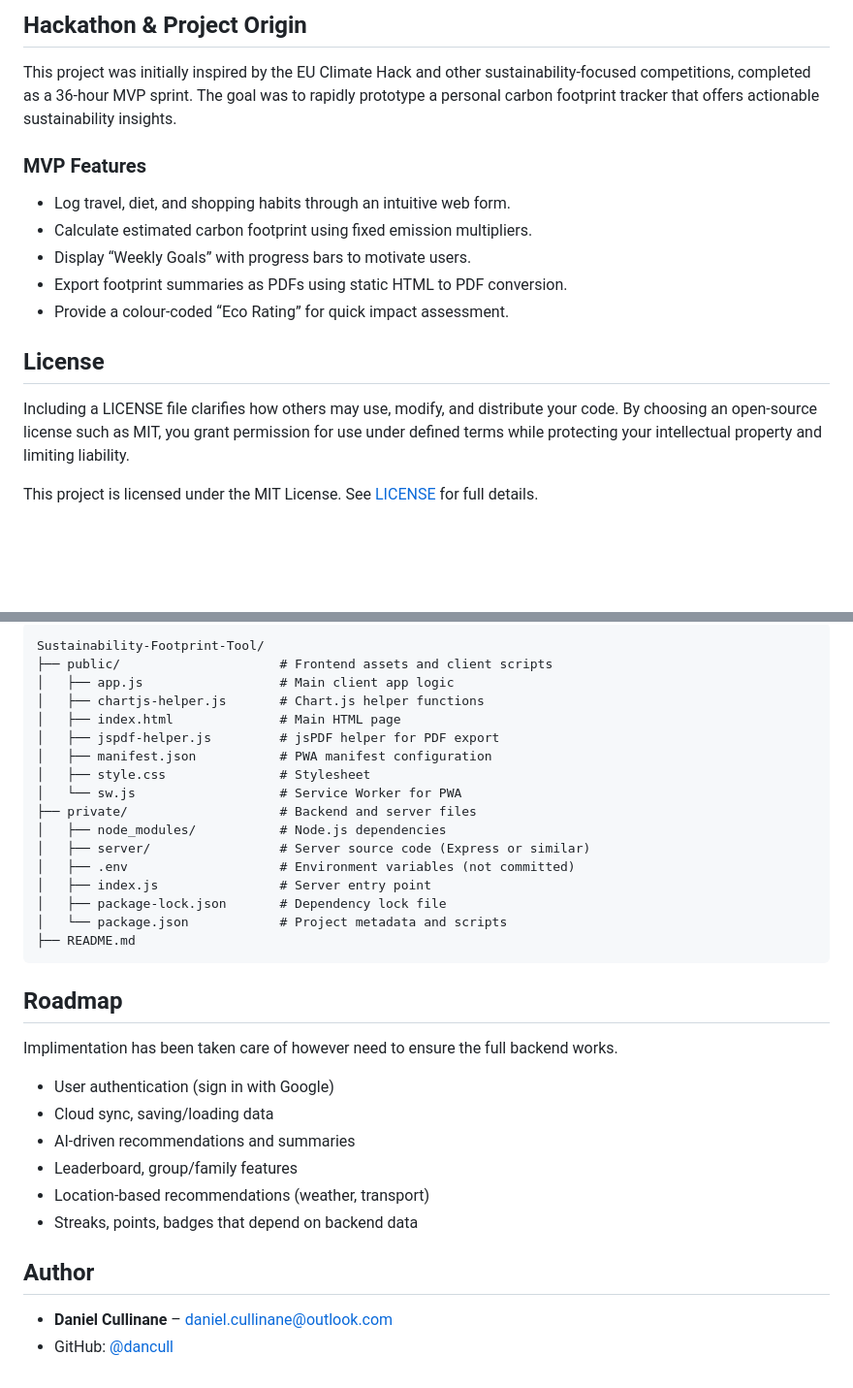
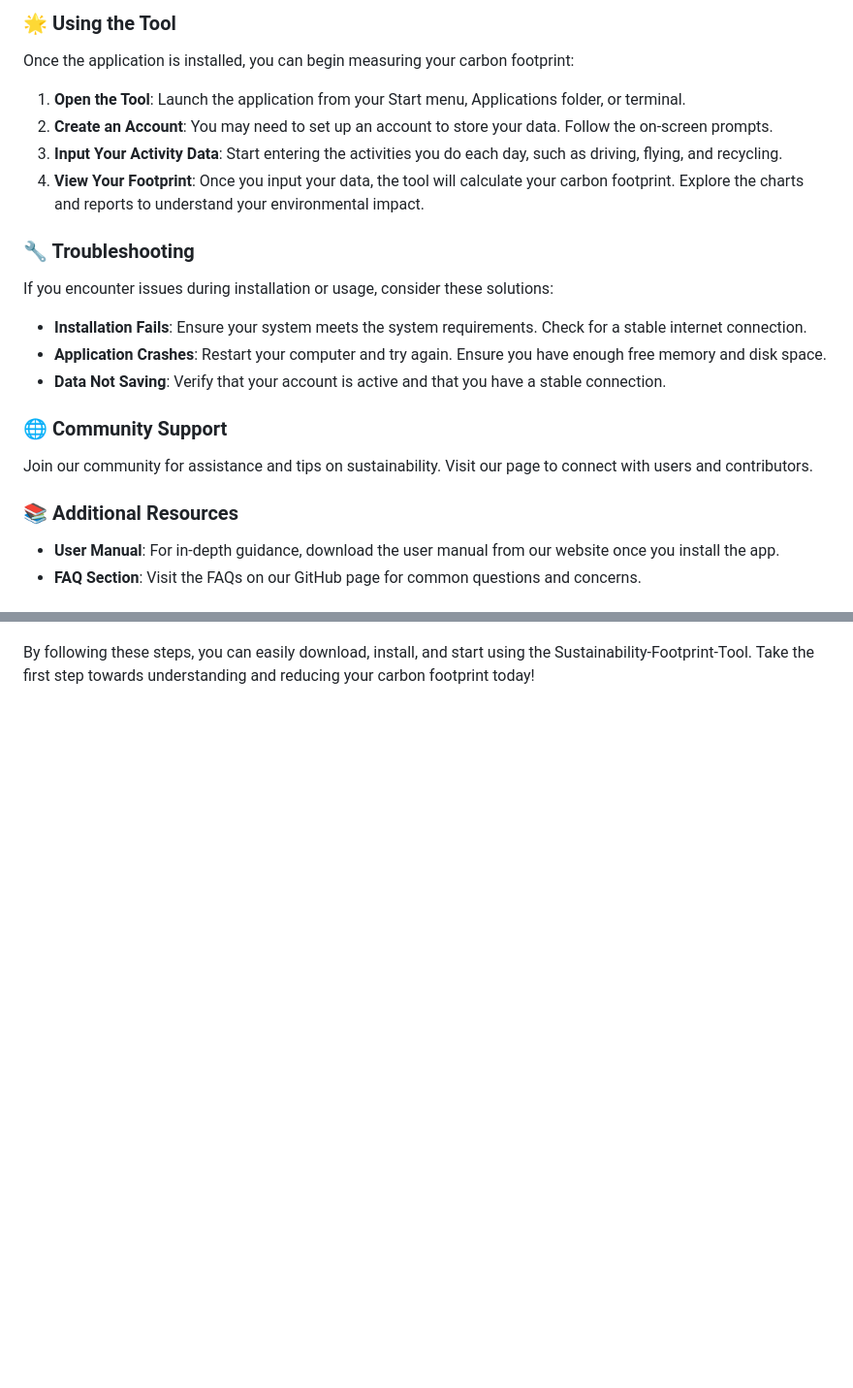
Before and after one commit to sandyoffcial/Sustainability-Footprint-Tool, a Markdown page: README.md, 2 parts joined by grey strips. Shown: that part at 97% size. Drawn GitHub-style; blank space fills up the shorter version.

````diff
--- a/README.md
+++ b/README.md
@@ -38,17 +66,22 @@ Open the app in your browser via the local server or static host. Interact with
 
-## Hackathon & Project Origin
-This project was initially inspired by the EU Climate Hack and other sustainability-focused competitions, completed as a 36-hour MVP sprint. The goal was to rapidly prototype a personal carbon footprint tracker that offers actionable sustainability insights.
+### 🌟 Using the Tool
+Once the application is installed, you can begin measuring your carbon footprint:
 
-### MVP Features
-* Log travel, diet, and shopping habits through an intuitive web form.
-* Calculate estimated carbon footprint using fixed emission multipliers.
-* Display “Weekly Goals” with progress bars to motivate users.
-* Export footprint summaries as PDFs using static HTML to PDF conversion.
-* Provide a colour-coded “Eco Rating” for quick impact assessment.
+1. **Open the Tool**: Launch the application from your Start menu, Applications folder, or terminal.
+2. **Create an Account**: You may need to set up an account to store your data. Follow the on-screen prompts.
+3. **Input Your Activity Data**: Start entering the activities you do each day, such as driving, flying, and recycling.
+4. **View Your Footprint**: Once you input your data, the tool will calculate your carbon footprint. Explore the charts and reports to understand your environmental impact.
 
-## License
+### 🔧 Troubleshooting
+If you encounter issues during installation or usage, consider these solutions:
+- **Installation Fails**: Ensure your system meets the system requirements. Check for a stable internet connection.
+- **Application Crashes**: Restart your computer and try again. Ensure you have enough free memory and disk space.
+- **Data Not Saving**: Verify that your account is active and that you have a stable connection.
 
-Including a LICENSE file clarifies how others may use, modify, and distribute your code. By choosing an open-source license such as MIT, you grant permission for use under defined terms while protecting your intellectual property and limiting liability.
+### 🌐 Community Support
+Join our community for assistance and tips on sustainability. Visit our page to connect with users and contributors.
 
-This project is licensed under the MIT License. See [LICENSE](LICENSE) for full details.
+### 📚 Additional Resources
+- **User Manual**: For in-depth guidance, download the user manual from our website once you install the app.
+- **FAQ Section**: Visit the FAQs on our GitHub page for common questions and concerns.
 
@@ -56,35 +90,2 @@ This project is licensed under the MIT License. See [LICENSE](LICENSE) for full
 
-```plaintext
-Sustainability-Footprint-Tool/
-├── public/                     # Frontend assets and client scripts
-│   ├── app.js                  # Main client app logic
-│   ├── chartjs-helper.js       # Chart.js helper functions
-│   ├── index.html              # Main HTML page
-│   ├── jspdf-helper.js         # jsPDF helper for PDF export
-│   ├── manifest.json           # PWA manifest configuration
-│   ├── style.css               # Stylesheet
-│   └── sw.js                   # Service Worker for PWA
-├── private/                    # Backend and server files
-│   ├── node_modules/           # Node.js dependencies
-│   ├── server/                 # Server source code (Express or similar)
-│   ├── .env                    # Environment variables (not committed)
-│   ├── index.js                # Server entry point
-│   ├── package-lock.json       # Dependency lock file
-│   └── package.json            # Project metadata and scripts
-├── README.md
-```
-
-## Roadmap
-Implimentation has been taken care of however need to ensure the full backend works.
-
-* User authentication (sign in with Google)
-* Cloud sync, saving/loading data
-* AI-driven recommendations and summaries
-* Leaderboard, group/family features
-* Location-based recommendations (weather, transport)
-* Streaks, points, badges that depend on backend data
-
-## Author
-
-* **Daniel Cullinane** – [daniel.cullinane@outlook.com](mailto:daniel.cullinane@outlook.com)
-* GitHub: [@dancull](https://github.com/dancull)
+By following these steps, you can easily download, install, and start using the Sustainability-Footprint-Tool. Take the first step towards understanding and reducing your carbon footprint today!
````
Also changed, not shown: other parts of README.md (+55 -26 lines).
